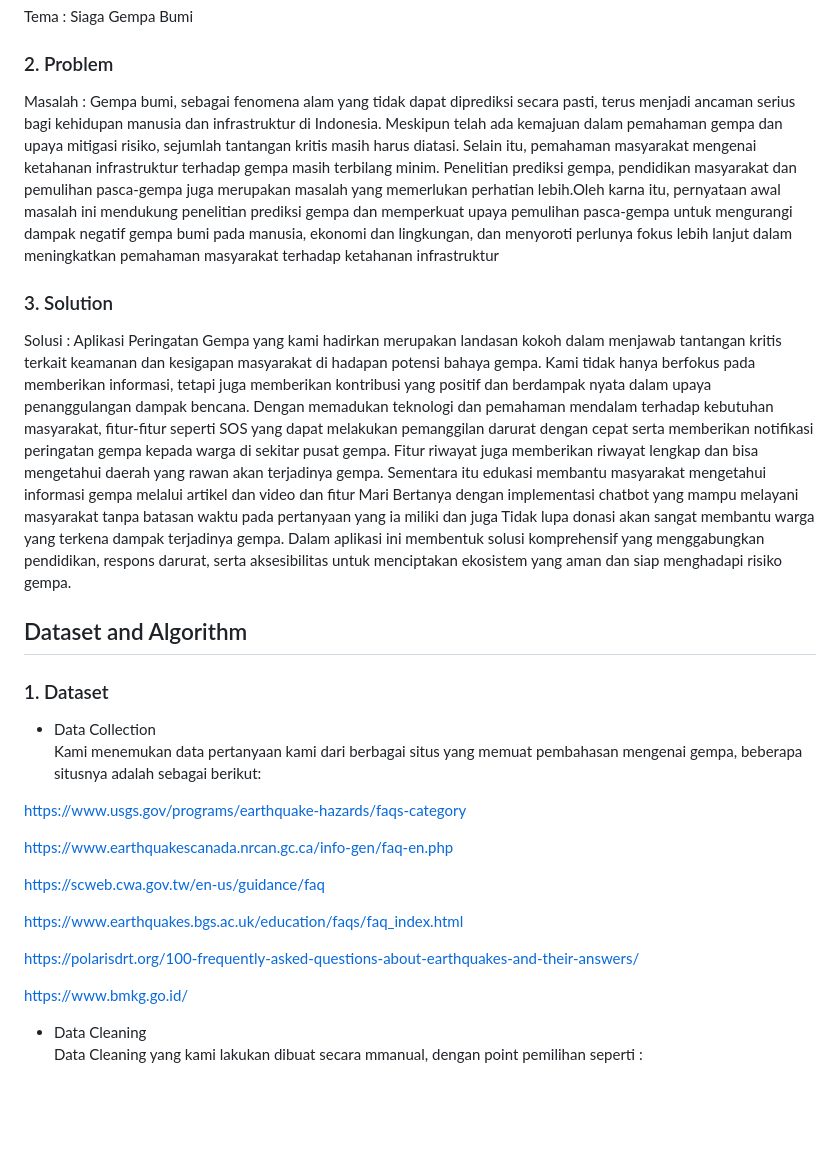
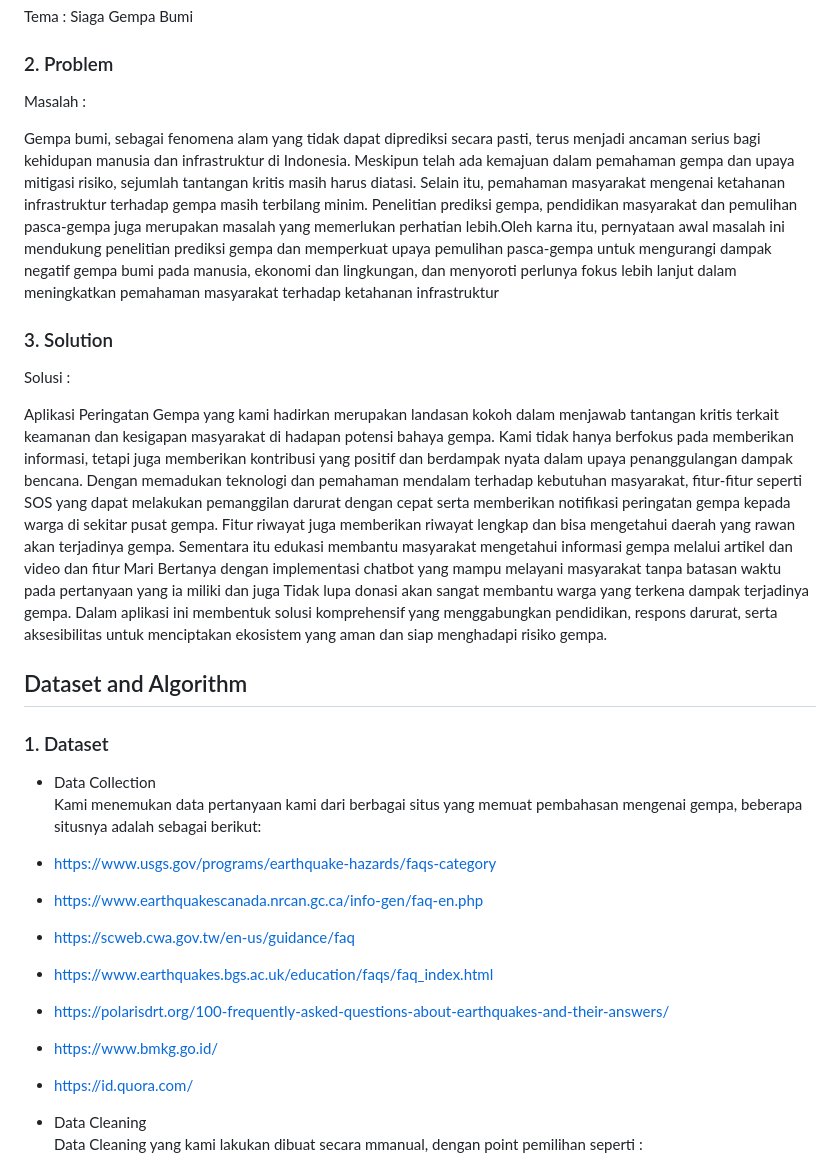
Before and after one commit to GufronAridho/Test1, a Markdown page: README.md, the part around the change. Drawn GitHub-style; blank space fills up the shorter version.

```diff
--- a/README.md
+++ b/README.md
@@ -52,10 +52,14 @@ Pada Screnenshot diatas menampilkan penilaian kami memutuskan untuk menggunakan
 Tema : Siaga Gempa Bumi
 
 ### 2. Problem
-Masalah : Gempa bumi, sebagai fenomena alam yang tidak dapat diprediksi secara pasti, terus menjadi ancaman serius bagi kehidupan manusia dan infrastruktur di Indonesia. Meskipun telah ada kemajuan dalam pemahaman gempa dan upaya mitigasi risiko, sejumlah tantangan kritis masih harus diatasi. Selain itu, pemahaman masyarakat mengenai ketahanan infrastruktur terhadap gempa masih terbilang minim. Penelitian prediksi gempa, pendidikan masyarakat dan pemulihan pasca-gempa juga merupakan masalah yang memerlukan perhatian lebih.Oleh karna itu, pernyataan awal masalah ini mendukung penelitian prediksi gempa dan memperkuat upaya pemulihan pasca-gempa untuk mengurangi dampak negatif gempa bumi pada manusia, ekonomi dan lingkungan, dan menyoroti perlunya fokus lebih lanjut dalam meningkatkan pemahaman masyarakat  terhadap ketahanan infrastruktur
+Masalah :
+
+Gempa bumi, sebagai fenomena alam yang tidak dapat diprediksi secara pasti, terus menjadi ancaman serius bagi kehidupan manusia dan infrastruktur di Indonesia. Meskipun telah ada kemajuan dalam pemahaman gempa dan upaya mitigasi risiko, sejumlah tantangan kritis masih harus diatasi. Selain itu, pemahaman masyarakat mengenai ketahanan infrastruktur terhadap gempa masih terbilang minim. Penelitian prediksi gempa, pendidikan masyarakat dan pemulihan pasca-gempa juga merupakan masalah yang memerlukan perhatian lebih.Oleh karna itu, pernyataan awal masalah ini mendukung penelitian prediksi gempa dan memperkuat upaya pemulihan pasca-gempa untuk mengurangi dampak negatif gempa bumi pada manusia, ekonomi dan lingkungan, dan menyoroti perlunya fokus lebih lanjut dalam meningkatkan pemahaman masyarakat  terhadap ketahanan infrastruktur
 
 ### 3. Solution
-Solusi : Aplikasi Peringatan Gempa yang kami hadirkan merupakan landasan kokoh dalam menjawab tantangan kritis terkait keamanan dan kesigapan masyarakat di hadapan potensi bahaya gempa. Kami tidak hanya berfokus pada memberikan informasi, tetapi juga memberikan kontribusi yang positif dan berdampak nyata dalam upaya penanggulangan dampak bencana. Dengan memadukan teknologi dan pemahaman mendalam terhadap kebutuhan masyarakat, fitur-fitur seperti SOS yang dapat melakukan pemanggilan darurat dengan cepat serta memberikan notifikasi peringatan gempa kepada warga di sekitar pusat gempa. Fitur riwayat juga memberikan riwayat lengkap dan bisa mengetahui daerah yang rawan akan terjadinya gempa. Sementara itu edukasi membantu masyarakat mengetahui informasi gempa melalui artikel dan video dan fitur Mari Bertanya  dengan implementasi chatbot yang mampu melayani masyarakat tanpa batasan waktu pada pertanyaan yang ia miliki dan juga Tidak lupa donasi akan sangat membantu warga yang terkena dampak terjadinya gempa. Dalam aplikasi ini membentuk solusi komprehensif yang menggabungkan pendidikan, respons darurat, serta aksesibilitas untuk menciptakan ekosistem yang aman dan siap menghadapi risiko gempa.
+Solusi :
+
+Aplikasi Peringatan Gempa yang kami hadirkan merupakan landasan kokoh dalam menjawab tantangan kritis terkait keamanan dan kesigapan masyarakat di hadapan potensi bahaya gempa. Kami tidak hanya berfokus pada memberikan informasi, tetapi juga memberikan kontribusi yang positif dan berdampak nyata dalam upaya penanggulangan dampak bencana. Dengan memadukan teknologi dan pemahaman mendalam terhadap kebutuhan masyarakat, fitur-fitur seperti SOS yang dapat melakukan pemanggilan darurat dengan cepat serta memberikan notifikasi peringatan gempa kepada warga di sekitar pusat gempa. Fitur riwayat juga memberikan riwayat lengkap dan bisa mengetahui daerah yang rawan akan terjadinya gempa. Sementara itu edukasi membantu masyarakat mengetahui informasi gempa melalui artikel dan video dan fitur Mari Bertanya  dengan implementasi chatbot yang mampu melayani masyarakat tanpa batasan waktu pada pertanyaan yang ia miliki dan juga Tidak lupa donasi akan sangat membantu warga yang terkena dampak terjadinya gempa. Dalam aplikasi ini membentuk solusi komprehensif yang menggabungkan pendidikan, respons darurat, serta aksesibilitas untuk menciptakan ekosistem yang aman dan siap menghadapi risiko gempa.
 
 ## Dataset and Algorithm
 
@@ -63,17 +67,13 @@ Solusi : Aplikasi Peringatan Gempa yang kami hadirkan merupakan landasan kokoh d
 - Data Collection <br />
 Kami menemukan data pertanyaan kami dari berbagai situs yang memuat pembahasan mengenai gempa, beberapa situsnya adalah sebagai berikut:
 
-https://www.usgs.gov/programs/earthquake-hazards/faqs-category
-
-https://www.earthquakescanada.nrcan.gc.ca/info-gen/faq-en.php
-
-https://scweb.cwa.gov.tw/en-us/guidance/faq
-
-https://www.earthquakes.bgs.ac.uk/education/faqs/faq_index.html
-
-https://polarisdrt.org/100-frequently-asked-questions-about-earthquakes-and-their-answers/
-
-https://www.bmkg.go.id/
+- https://www.usgs.gov/programs/earthquake-hazards/faqs-category
+- https://www.earthquakescanada.nrcan.gc.ca/info-gen/faq-en.php
+- https://scweb.cwa.gov.tw/en-us/guidance/faq
+- https://www.earthquakes.bgs.ac.uk/education/faqs/faq_index.html
+- https://polarisdrt.org/100-frequently-asked-questions-about-earthquakes-and-their-answers/
+- https://www.bmkg.go.id/
+- https://id.quora.com/
 
 - Data Cleaning <br />
 Data Cleaning yang kami lakukan dibuat secara mmanual, dengan point pemilihan seperti :
```
